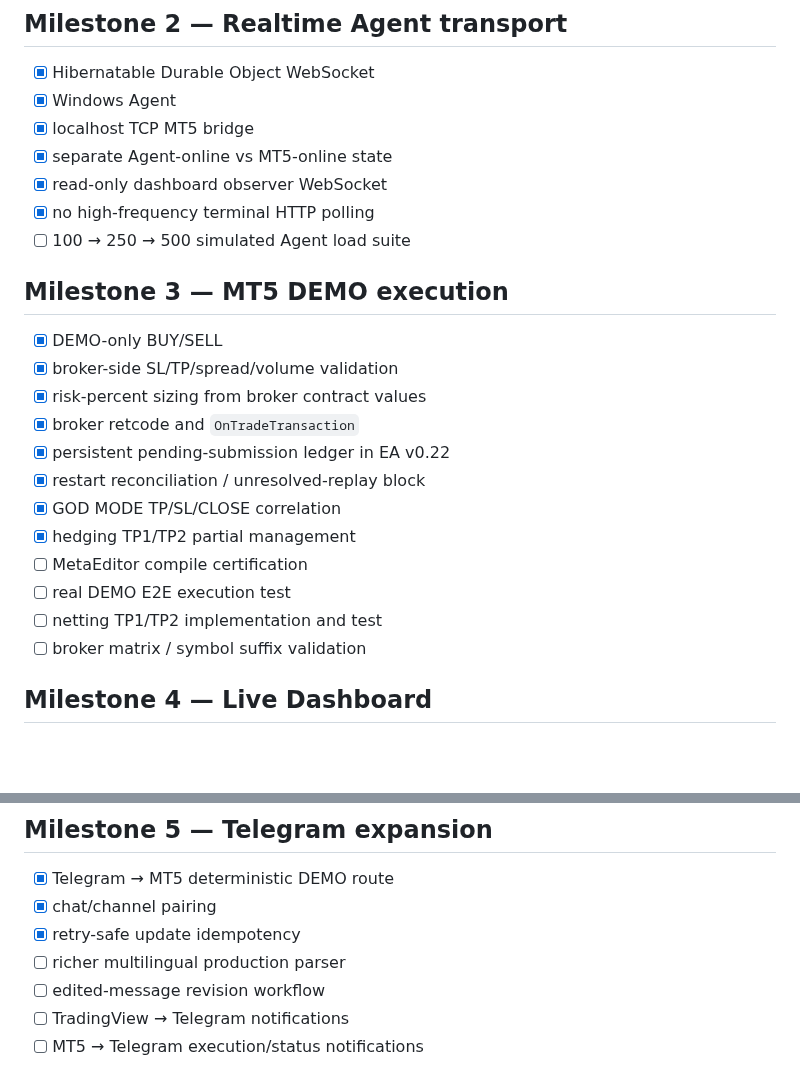
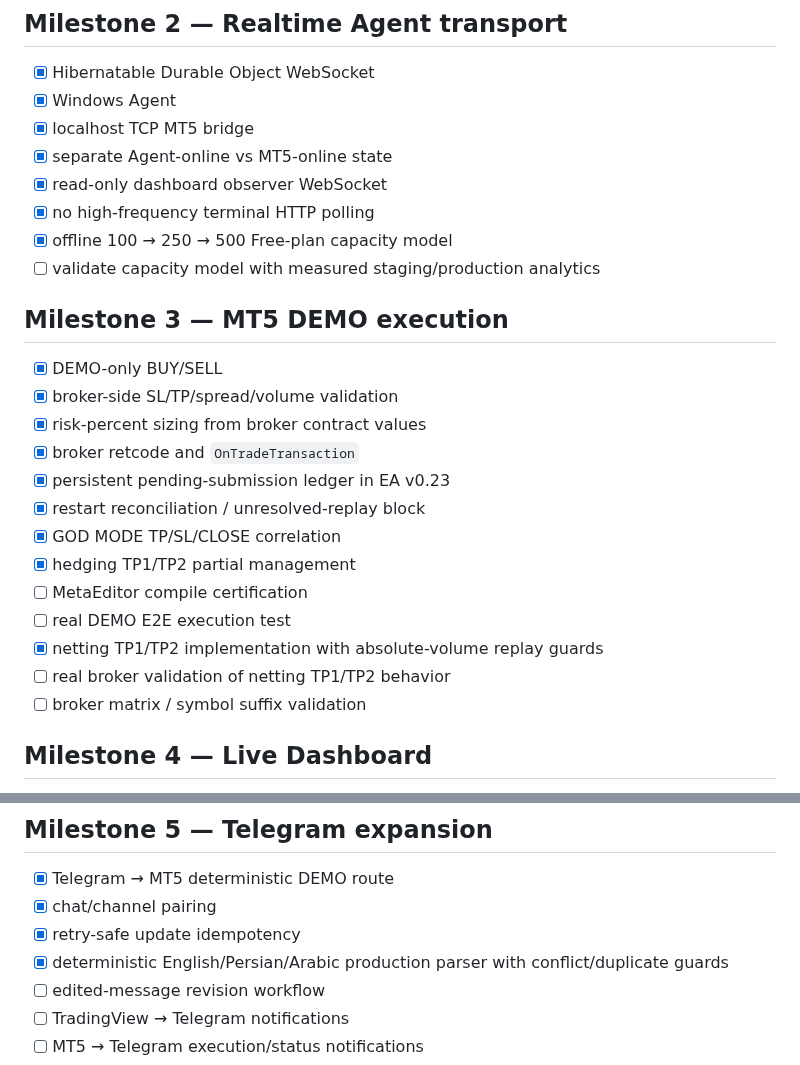
Before and after one commit to drfxai/Signal-Bridge, a Markdown page: docs/ROADMAP.md, 2 parts joined by grey strips. Rendered like a GitHub page; blank space fills up the shorter version.

Commit message:
docs: mark parser, netting and offline capacity milestones

```diff
--- a/docs/ROADMAP.md
+++ b/docs/ROADMAP.md
@@ -26,20 +26,22 @@ Updated 2026-10-28
 - [x] separate Agent-online vs MT5-online state
 - [x] read-only dashboard observer WebSocket
 - [x] no high-frequency terminal HTTP polling
-- [ ] 100 → 250 → 500 simulated Agent load suite
+- [x] offline 100 → 250 → 500 Free-plan capacity model
+- [ ] validate capacity model with measured staging/production analytics
 
 ## Milestone 3 — MT5 DEMO execution
 - [x] DEMO-only BUY/SELL
 - [x] broker-side SL/TP/spread/volume validation
 - [x] risk-percent sizing from broker contract values
 - [x] broker retcode and `OnTradeTransaction`
-- [x] persistent pending-submission ledger in EA v0.22
+- [x] persistent pending-submission ledger in EA v0.23
 - [x] restart reconciliation / unresolved-replay block
 - [x] GOD MODE TP/SL/CLOSE correlation
 - [x] hedging TP1/TP2 partial management
 - [ ] MetaEditor compile certification
 - [ ] real DEMO E2E execution test
-- [ ] netting TP1/TP2 implementation and test
+- [x] netting TP1/TP2 implementation with absolute-volume replay guards
+- [ ] real broker validation of netting TP1/TP2 behavior
 - [ ] broker matrix / symbol suffix validation
 
 ## Milestone 4 — Live Dashboard
@@ -56,7 +58,7 @@ Updated 2026-10-28
 - [x] Telegram → MT5 deterministic DEMO route
 - [x] chat/channel pairing
 - [x] retry-safe update idempotency
-- [ ] richer multilingual production parser
+- [x] deterministic English/Persian/Arabic production parser with conflict/duplicate guards
 - [ ] edited-message revision workflow
 - [ ] TradingView → Telegram notifications
 - [ ] MT5 → Telegram execution/status notifications
```
